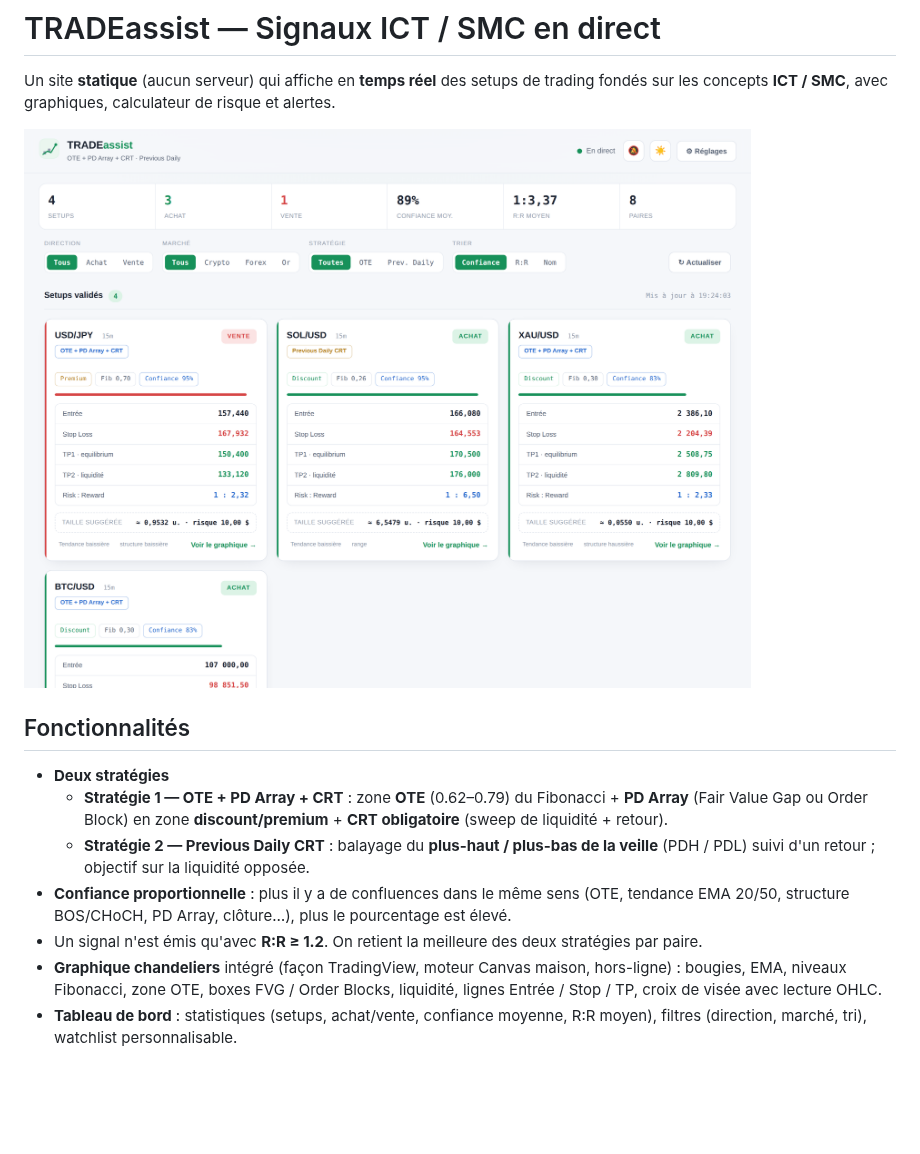
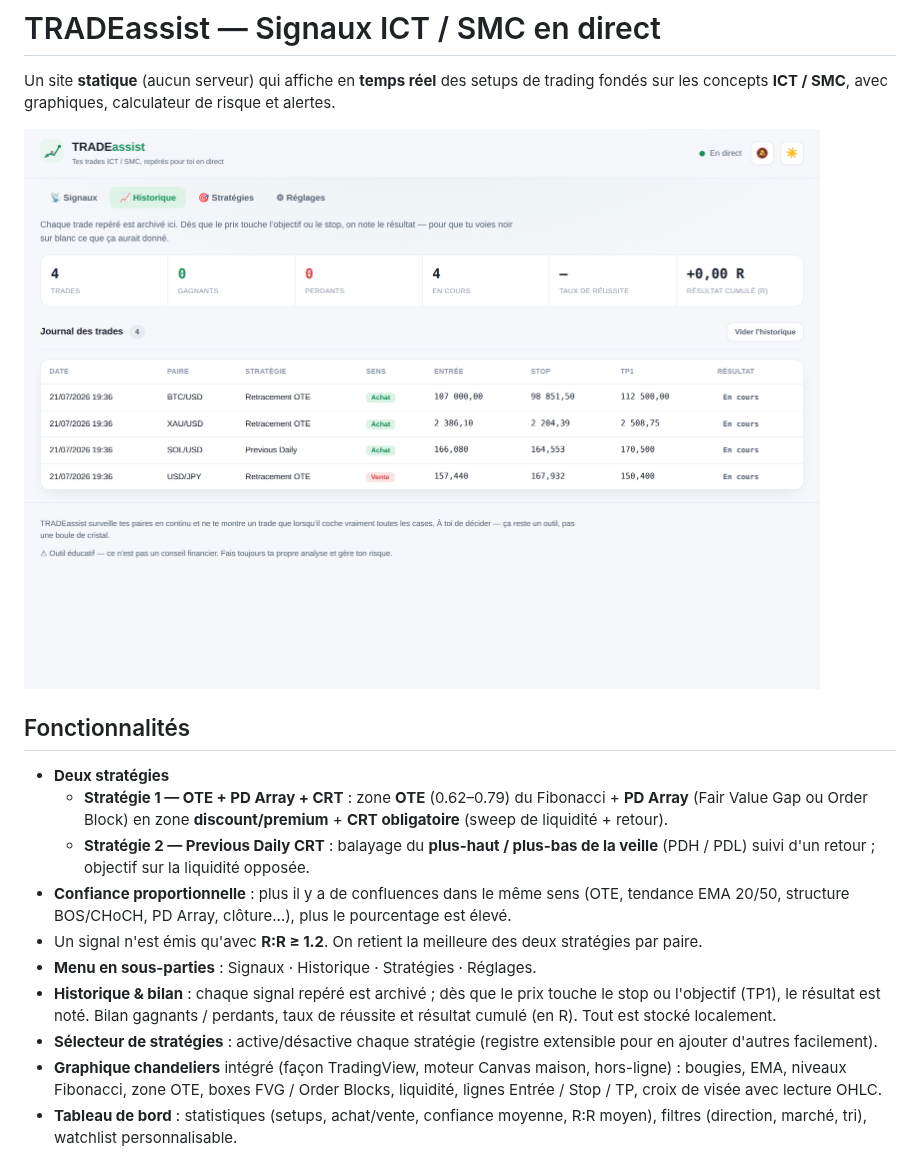
Before and after one commit to destinekizolabolokopro-dot/TRADING, a Markdown page: README.md, the part around the change. Drawn GitHub-style; pictures changed too: docs/preview.png; blank space fills up the shorter version.

```diff
--- a/README.md
+++ b/README.md
@@ -16,6 +16,12 @@ fondés sur les concepts **ICT / SMC**, avec graphiques, calculateur de risque e
 - **Confiance proportionnelle** : plus il y a de confluences dans le même sens (OTE, tendance
   EMA 20/50, structure BOS/CHoCH, PD Array, clôture…), plus le pourcentage est élevé.
 - Un signal n'est émis qu'avec **R:R ≥ 1.2**. On retient la meilleure des deux stratégies par paire.
+- **Menu en sous-parties** : Signaux · Historique · Stratégies · Réglages.
+- **Historique & bilan** : chaque signal repéré est archivé ; dès que le prix touche le stop
+  ou l'objectif (TP1), le résultat est noté. Bilan gagnants / perdants, taux de réussite et
+  résultat cumulé (en R). Tout est stocké localement.
+- **Sélecteur de stratégies** : active/désactive chaque stratégie (registre extensible pour
+  en ajouter d'autres facilement).
 - **Graphique chandeliers** intégré (façon TradingView, moteur Canvas maison, hors-ligne) :
   bougies, EMA, niveaux Fibonacci, zone OTE, boxes FVG / Order Blocks, liquidité,
   lignes Entrée / Stop / TP, croix de visée avec lecture OHLC.
```
Also changed, not shown: 5 other files.
